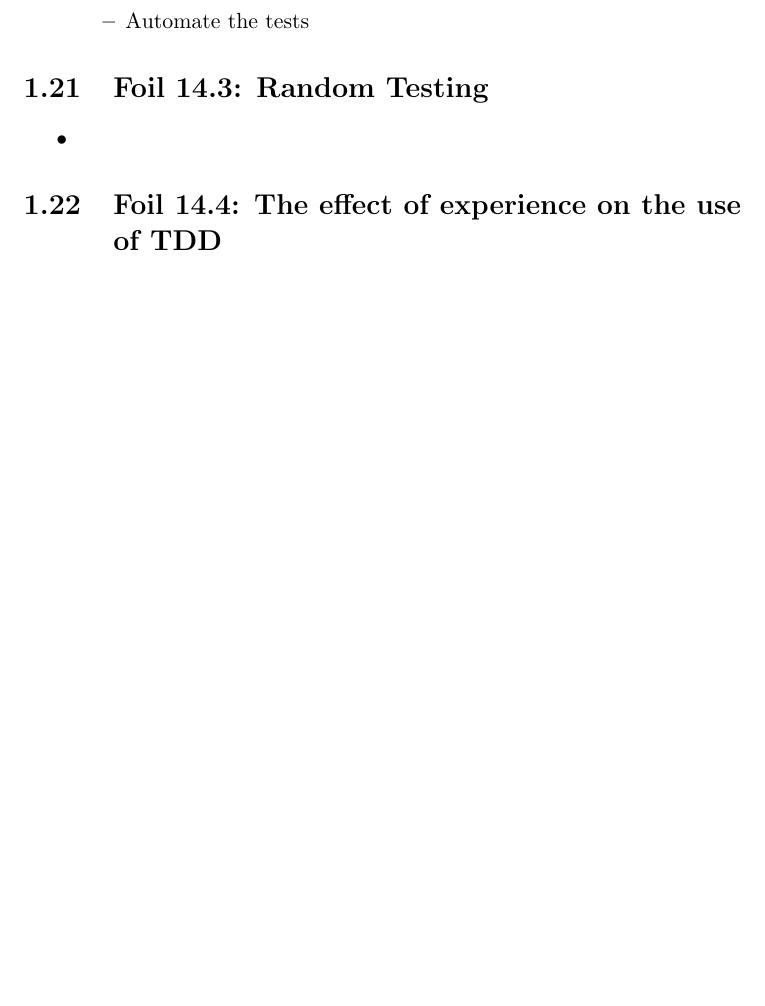
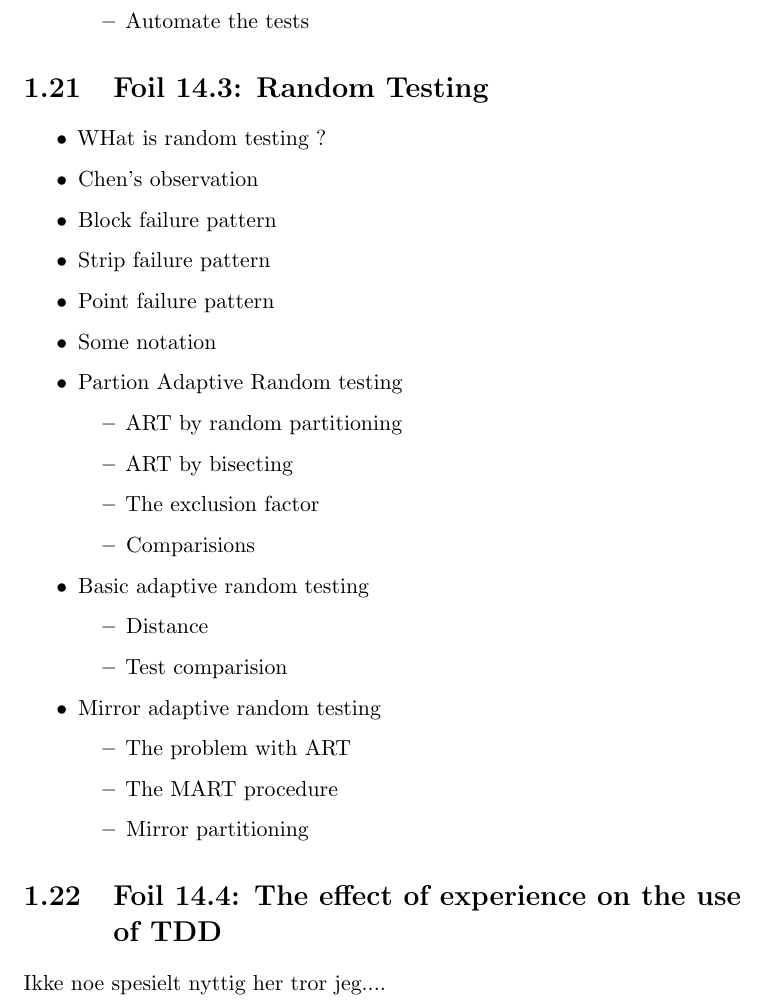
Before and after one commit to marteloge/TDT4242, a LaTeX document (Notes/main.tex, which reads Notes/Chapters/chapter1.tex): part of page 18 of 18 before the commit and part of page 18 of 19 after it, cut so that both start at the same text, the shorter picture padded with empty space. Compiled offline with pdfLaTeX.

Commit message:
Added content

```diff
--- a/Notes/Chapters/chapter1.tex
+++ b/Notes/Chapters/chapter1.tex
@@ -617,13 +617,34 @@
 
 	\section{Foil 14.3: Random Testing}
 		\begin{itemize}
-			\item
+			\item WHat is random testing ?
+			\item Chen's observation
+			\item Block failure pattern
+			\item Strip failure pattern
+			\item Point failure pattern
+			\item Some notation
+			\item Partion Adaptive Random testing
+				\begin{itemize}
+					\item ART by random partitioning
+					\item ART by bisecting
+					\item The exclusion factor
+					\item Comparisions
+				\end{itemize}
+			\item Basic adaptive random testing
+				\begin{itemize}
+					\item Distance
+					\item Test comparision
+				\end{itemize}
+			\item Mirror adaptive random testing
+				\begin{itemize}
+					\item The problem with ART
+					\item The MART procedure
+					\item Mirror partitioning
+				\end{itemize}
 		\end{itemize}
 
 	\section{Foil 14.4: The effect of experience on the use of TDD}
-		\begin{itemize}
-			\item
-		\end{itemize}
+		Ikke noe spesielt nyttig her tror jeg....
 
 
 
```
